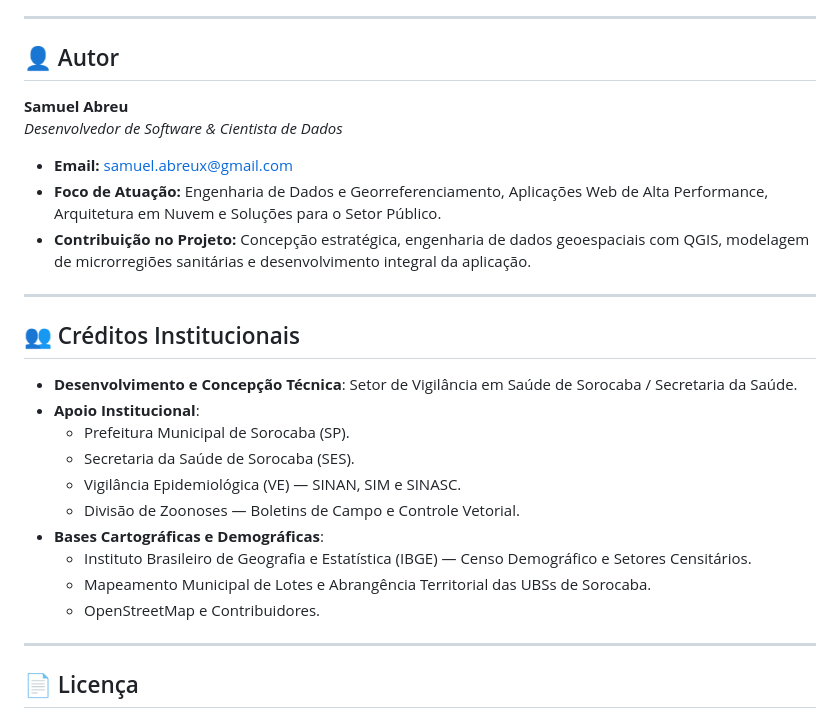
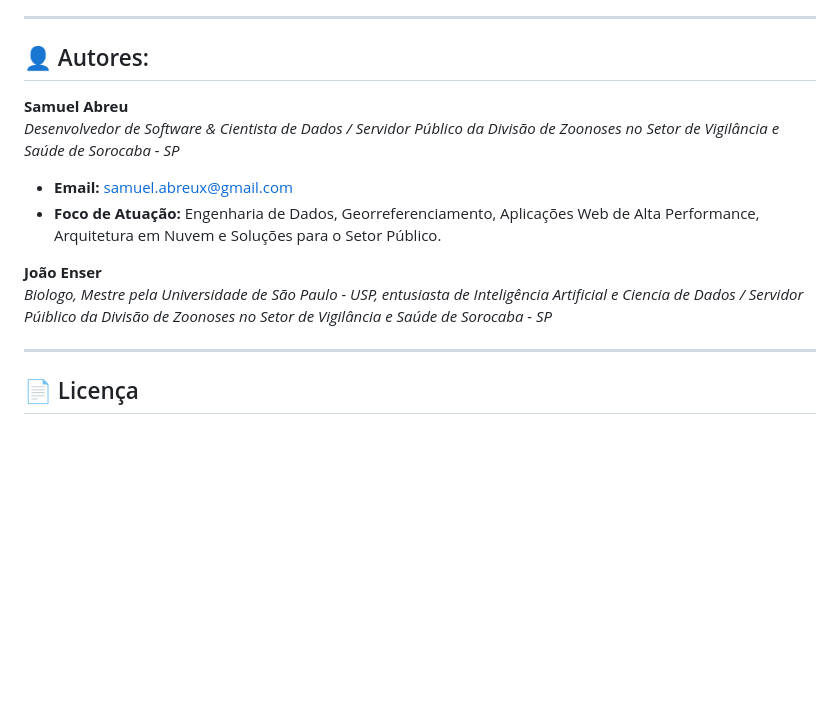
Before and after one commit to Muelcassiano/geo_saude_sorocaba-sp, a Markdown page: README.md, the part around one of its changes. Rendered like a GitHub page; blank space fills up the shorter version.

Commit message:
Atualizando repositório com a versão mais recente

```diff
--- a/README.md
+++ b/README.md
@@ -138,28 +138,16 @@ ViaCEP API (JSON)                 |
 
 ---
 
-## 👤 Autor
+## 👤 Autores:
 
 **Samuel Abreu**
-*Desenvolvedor de Software & Cientista de Dados*
+_Desenvolvedor de Software & Cientista de Dados / Servidor Público da Divisão de Zoonoses no Setor de Vigilância e Saúde de Sorocaba - SP_
+
 - **Email:** [samuel.abreux@gmail.com](mailto:samuel.abreux@gmail.com)
-- **Foco de Atuação:** Engenharia de Dados e Georreferenciamento, Aplicações Web de Alta Performance, Arquitetura em Nuvem e Soluções para o Setor Público.
-- **Contribuição no Projeto:** Concepção estratégica, engenharia de dados geoespaciais com QGIS, modelagem de microrregiões sanitárias e desenvolvimento integral da aplicação.
+- **Foco de Atuação:** Engenharia de Dados, Georreferenciamento, Aplicações Web de Alta Performance, Arquitetura em Nuvem e Soluções para o Setor Público.
 
----
-
-## 👥 Créditos Institucionais
-
-- **Desenvolvimento e Concepção Técnica**: Setor de Vigilância em Saúde de Sorocaba / Secretaria da Saúde.
-- **Apoio Institucional**:
-  - Prefeitura Municipal de Sorocaba (SP).
-  - Secretaria da Saúde de Sorocaba (SES).
-  - Vigilância Epidemiológica (VE) — SINAN, SIM e SINASC.
-  - Divisão de Zoonoses — Boletins de Campo e Controle Vetorial.
-- **Bases Cartográficas e Demográficas**:
-  - Instituto Brasileiro de Geografia e Estatística (IBGE) — Censo Demográfico e Setores Censitários.
-  - Mapeamento Municipal de Lotes e Abrangência Territorial das UBSs de Sorocaba.
-  - OpenStreetMap e Contribuidores.
+**João Enser**
+_Biologo, Mestre pela Universidade de São Paulo - USP, entusiasta de Inteligência Artificial e Ciencia de Dados / Servidor Púiblico da Divisão de Zoonoses no Setor de Vigilância e Saúde de Sorocaba - SP_
 
 ---
 
```
Also changed, not shown: other parts of README.md (+5 -5 lines).
